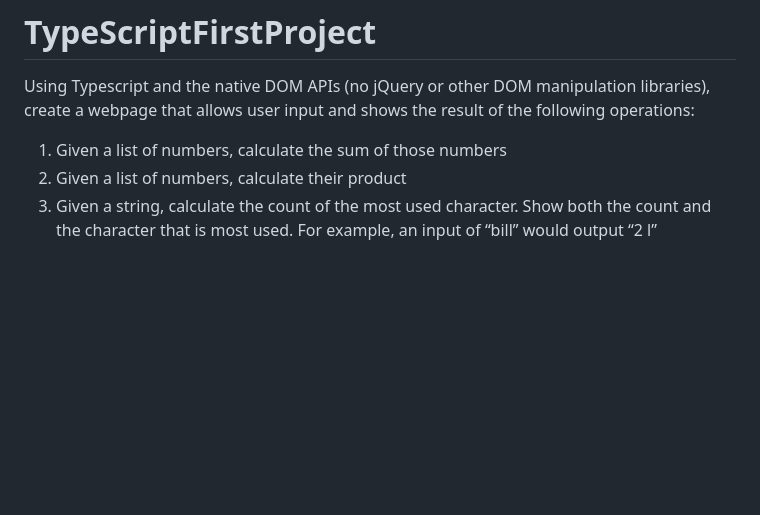
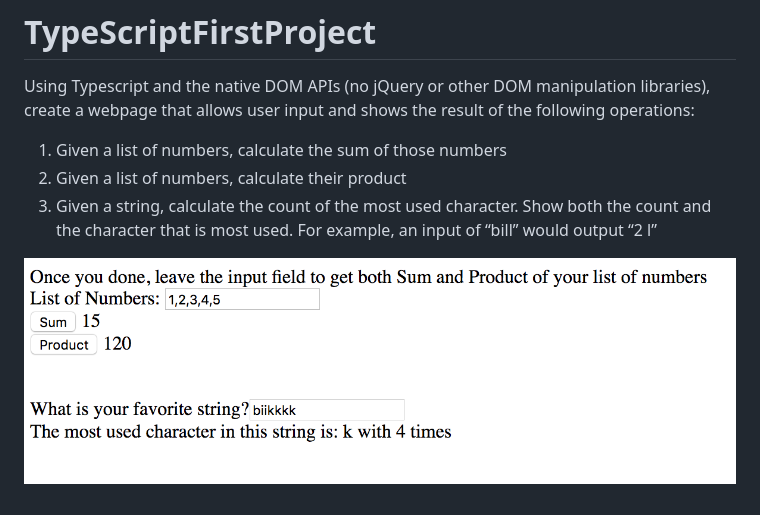
Before and after one commit to ngthing/TypeScriptFirstProject, a Markdown page: README.md, the part around the change. Drawn GitHub-style; pictures changed too: typescriptfirstproject0613.png (added); blank space fills up the shorter version.

Commit message:
updated Readme with screenshot

```diff
--- a/README.md
+++ b/README.md
@@ -4,3 +4,5 @@ Using Typescript and the native DOM APIs (no jQuery or other DOM manipulation li
 1. Given a list of numbers, calculate the sum of those numbers
 2. Given a list of numbers, calculate their product
 3. Given a string, calculate the count of the most used character.  Show both the count and the character that is most used.  For example, an input of “bill” would output “2 l”
+
+![Alt](typescriptfirstproject0613.png "typescriptfirstproject0613")
```
